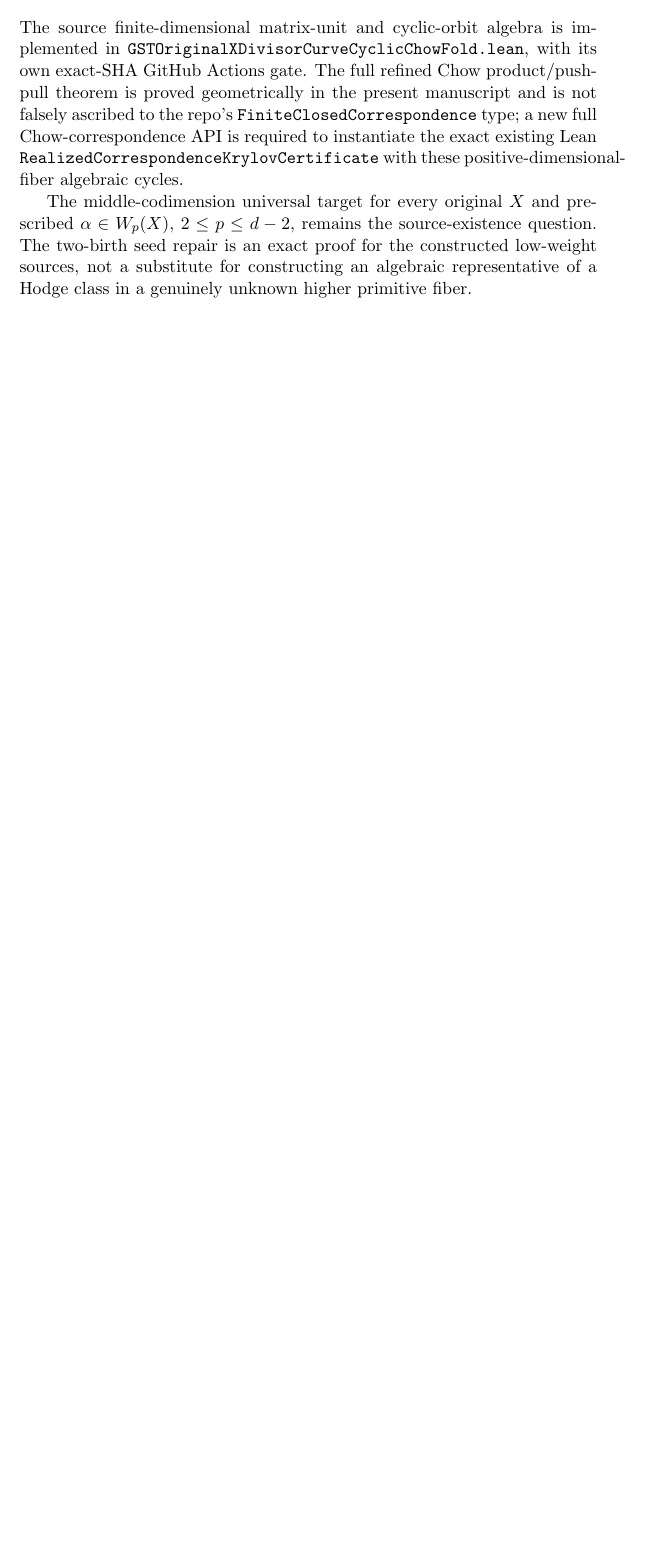
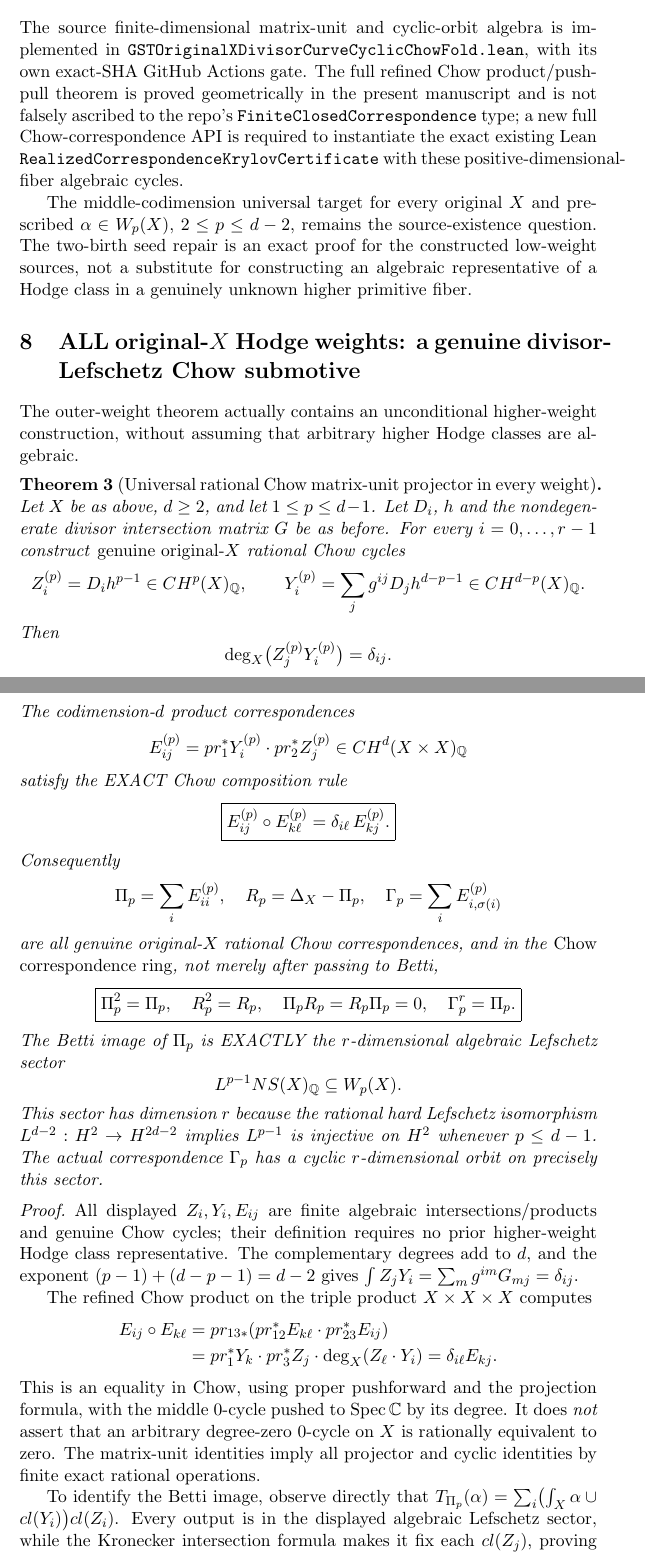
Before and after one commit to kyo-oo/HC-PROOF, a LaTeX CV (research/derivations/GST_original_X_divisor_curve_hodge_cyclic_chow_correspondence_2026_11_11.tex): part of page 6 of 6 before the commit and two parts of pages 6 and 7 of 9 after it, the two joined at a grey line, cut so that both start at the same text, the shorter picture padded with empty space. Compiled offline with pdfLaTeX.

Commit message:
math(gst): exact Chow matrix-unit composition in every weight and explicit original-X prescribed-alpha Lefschetz cycle with geometric Hankel detector

```diff
--- a/research/derivations/GST_original_X_divisor_curve_hodge_cyclic_chow_correspondence_2026_11_11.tex
+++ b/research/derivations/GST_original_X_divisor_curve_hodge_cyclic_chow_correspondence_2026_11_11.tex
@@ -277,3 +277,98 @@ is an exact proof for the constructed low-weight sources,
 not a substitute for constructing an algebraic representative
 of a Hodge class in a genuinely unknown higher primitive fiber.
 
+
+\section{ALL original-$X$ Hodge weights: a genuine divisor-Lefschetz Chow submotive}
+
+The outer-weight theorem actually contains an unconditional
+higher-weight construction, without assuming that arbitrary higher
+Hodge classes are algebraic.
+
+\begin{theorem}[Universal rational Chow matrix-unit projector in every weight]
+Let $X$ be as above, $d\ge2$, and let
+$1\le p\le d-1$. Let $D_i$, $h$ and the
+nondegenerate divisor intersection matrix $G$ be as before.
+For every $i=0,\ldots,r-1$ construct \emph{genuine original-$X$}
+rational Chow cycles
+\[
+Z_i^{(p)}=D_i h^{p-1}\in CH^p(X)_{\mathbb Q},
+\qquad
+Y_i^{(p)}=\sum_j g^{ij}D_j h^{d-p-1}
+\in CH^{d-p}(X)_{\mathbb Q}.
+\]
+Then
+\[
+\deg_X\bigl(Z_j^{(p)}Y_i^{(p)}\bigr)=\delta_{ij}.
+\]
+The codimension-$d$ product correspondences
+\[
+E_{ij}^{(p)}=
+pr_1^*Y_i^{(p)}\cdot pr_2^*Z_j^{(p)}
+\in CH^d(X\times X)_{\mathbb Q}
+\]
+satisfy the EXACT Chow composition rule
+\[
+\boxed{
+E_{ij}^{(p)}\circ E_{k\ell}^{(p)}
+=\delta_{i\ell}\,E_{kj}^{(p)}.
+}
+\]
+Consequently
+\[
+\Pi_p=\sum_i E_{ii}^{(p)},\quad
+R_p=\Delta_X-\Pi_p,\quad
+\Gamma_p=\sum_i E_{i,\sigma(i)}^{(p)}
+\]
+are all genuine original-$X$ rational Chow correspondences,
+and in the \emph{Chow correspondence ring}, not merely after passing to Betti,
+\[
+\boxed{\Pi_p^2=\Pi_p,\quad R_p^2=R_p,\quad
+\Pi_p R_p=R_p\Pi_p=0,\quad \Gamma_p^r=\Pi_p.}
+\]
+The Betti image of $\Pi_p$ is EXACTLY the
+$r$-dimensional algebraic Lefschetz sector
+\[
+L^{p-1}NS(X)_{\mathbb Q}\subseteq W_p(X).
+\]
+This sector has dimension $r$ because the rational hard Lefschetz
+isomorphism $L^{d-2}:H^2\to H^{2d-2}$ implies
+$L^{p-1}$ is injective on $H^2$ whenever $p\le d-1$.
+The actual correspondence $\Gamma_p$ has a cyclic
+$r$-dimensional orbit on precisely this sector.
+\end{theorem}
+
+\begin{proof}
+All displayed $Z_i,Y_i,E_{ij}$ are finite algebraic
+intersections/products and genuine Chow cycles; their definition
+requires no prior higher-weight Hodge class representative.
+The complementary degrees add to $d$, and the exponent
+$(p-1)+(d-p-1)=d-2$ gives
+$\int Z_jY_i=\sum_m g^{im}G_{mj}=\delta_{ij}$.
+
+The refined Chow product on the triple product
+$X\times X\times X$ computes
+\[
+\begin{aligned}
+E_{ij}\circ E_{k\ell}
+&=pr_{13*}(pr_{12}^*E_{k\ell}\cdot pr_{23}^*E_{ij})\\
+&=pr_1^*Y_k\cdot
+  pr_3^*Z_j\cdot
+  \deg_X(Z_\ell\cdot Y_i)
+=\delta_{i\ell}E_{kj}.
+\end{aligned}
+\]
+This is an equality in Chow, using proper pushforward and
+the projection formula, with the middle 0-cycle pushed to
+$\operatorname{Spec}\mathbb C$ by its degree.
+It does \emph{not} assert that an arbitrary degree-zero 0-cycle
+on $X$ is rationally equivalent to zero.
+The matrix-unit identities imply all projector and
+cyclic identities by finite exact rational operations.
+
+To identify the Betti image, observe directly that
+$T_{\Pi_p}(\alpha)=
+\sum_i\bigl(\int_X\alpha\cup cl(Y_i)\bigr)cl(Z_i)$.
+Every output is in the displayed algebraic Lefschetz sector,
+while the Kronecker intersection formula makes it fix each
+$cl(Z_j)$, proving equality of image and sector.
+\end{proof}
```
Also changed, not shown: research/derivations/GST_original_X_divisor_curve_hodge_cyclic_chow_correspondence_2026_11_11.tex (86 more changed lines).
